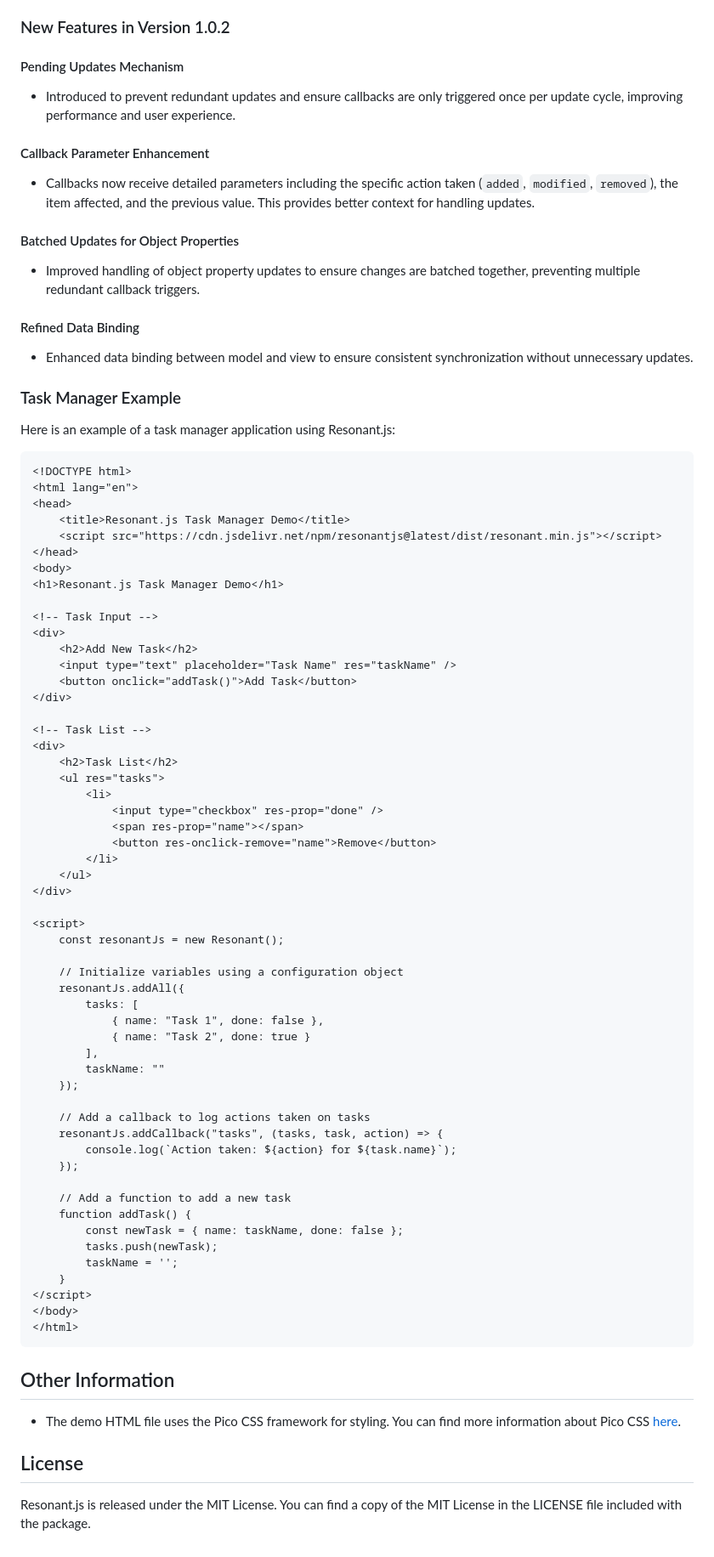
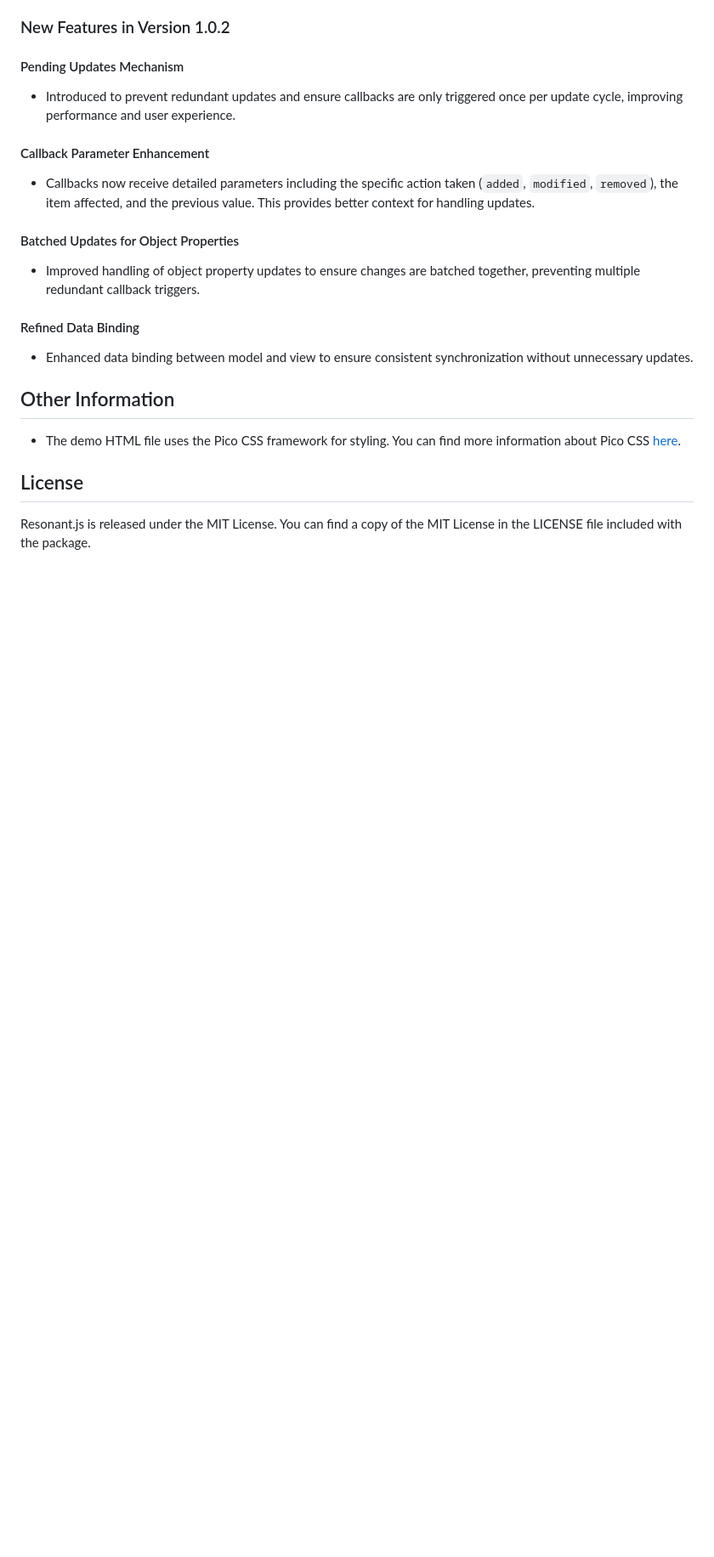
Before and after one commit to amurgola/ResonantJs, a Markdown page: README.md, the part around the change. Shown: that part at 85% size. Rendered like a GitHub page; blank space fills up the shorter version.

````diff
--- a/README.md
+++ b/README.md
@@ -84,67 +84,6 @@ Include resonant.js in your HTML file, and use the following example to understa
 #### Refined Data Binding
 - Enhanced data binding between model and view to ensure consistent synchronization without unnecessary updates.
 
-### Task Manager Example
-
-Here is an example of a task manager application using Resonant.js:
-
-```html
-<!DOCTYPE html>
-<html lang="en">
-<head>
-    <title>Resonant.js Task Manager Demo</title>
-    <script src="https://cdn.jsdelivr.net/npm/resonantjs@latest/dist/resonant.min.js"></script>
-</head>
-<body>
-<h1>Resonant.js Task Manager Demo</h1>
-
-<!-- Task Input -->
-<div>
-    <h2>Add New Task</h2>
-    <input type="text" placeholder="Task Name" res="taskName" />
-    <button onclick="addTask()">Add Task</button>
-</div>
-
-<!-- Task List -->
-<div>
-    <h2>Task List</h2>
-    <ul res="tasks">
-        <li>
-            <input type="checkbox" res-prop="done" />
-            <span res-prop="name"></span>
-            <button res-onclick-remove="name">Remove</button>
-        </li>
-    </ul>
-</div>
-
-<script>
-    const resonantJs = new Resonant();
-
-    // Initialize variables using a configuration object
-    resonantJs.addAll({
-        tasks: [
-            { name: "Task 1", done: false },
-            { name: "Task 2", done: true }
-        ],
-        taskName: ""
-    });
-
-    // Add a callback to log actions taken on tasks
-    resonantJs.addCallback("tasks", (tasks, task, action) => {
-        console.log(`Action taken: ${action} for ${task.name}`);
-    });
-
-    // Add a function to add a new task
-    function addTask() {
-        const newTask = { name: taskName, done: false };
-        tasks.push(newTask);
-        taskName = '';
-    }
-</script>
-</body>
-</html>
-```
-
 ## Other Information
 - The demo HTML file uses the Pico CSS framework for styling. You can find more information about Pico CSS [here](https://picocss.com/).
 
````
